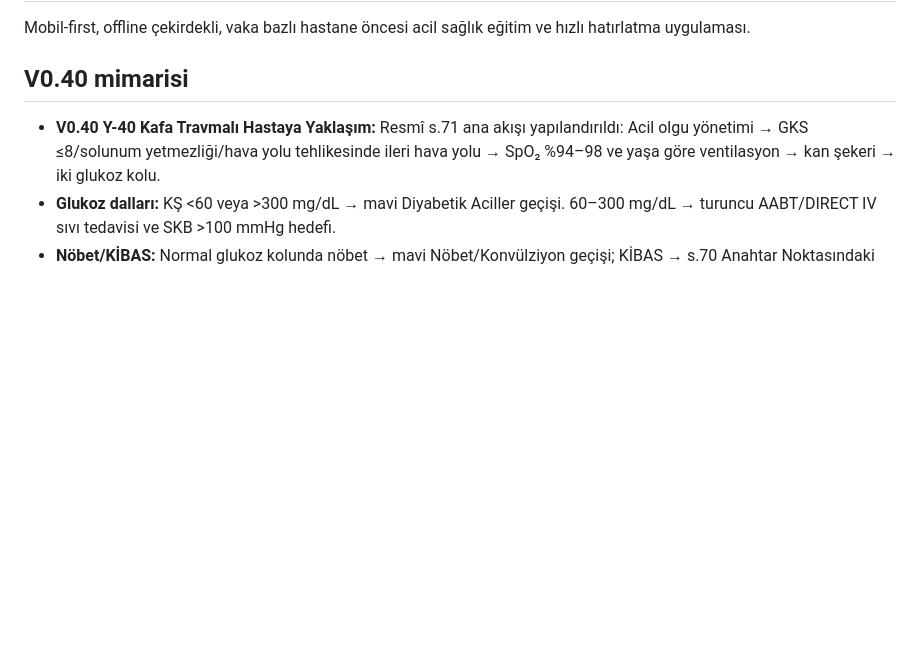
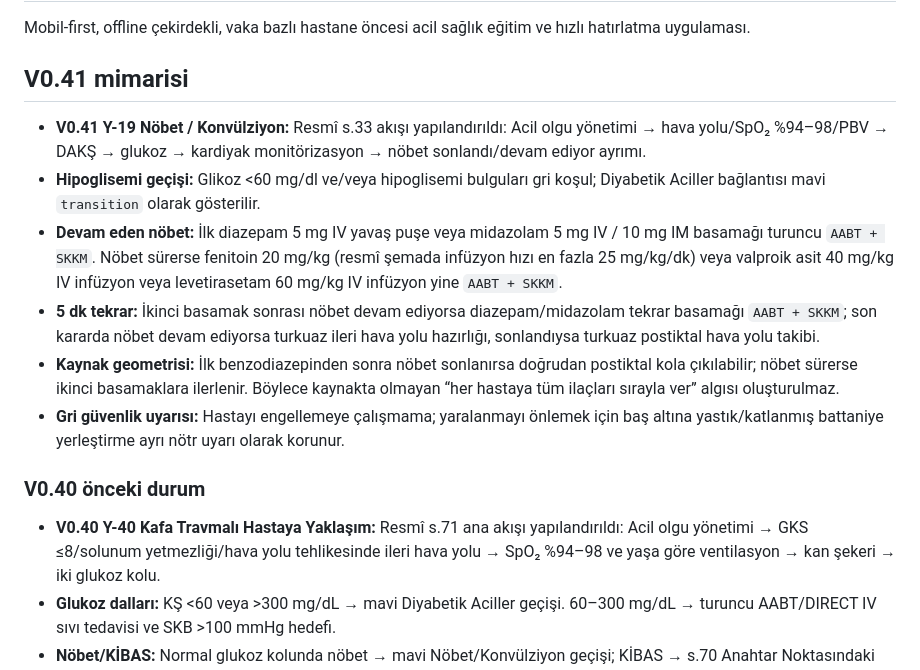
Before and after one commit to mehmetyildiz03/gith, a Markdown page: README.md, the part around the change. Rendered like a GitHub page; blank space fills up the shorter version.

Commit message:
Document V0.41 Y19 flow

```diff
--- a/README.md
+++ b/README.md
@@ -2,7 +2,16 @@
 
 Mobil-first, offline çekirdekli, vaka bazlı hastane öncesi acil sağlık eğitim ve hızlı hatırlatma uygulaması.
 
-## V0.40 mimarisi
+## V0.41 mimarisi
+
+- **V0.41 Y-19 Nöbet / Konvülziyon:** Resmî s.33 akışı yapılandırıldı: Acil olgu yönetimi → hava yolu/SpO₂ %94–98/PBV → DAKŞ → glukoz → kardiyak monitörizasyon → nöbet sonlandı/devam ediyor ayrımı.
+- **Hipoglisemi geçişi:** Glikoz <60 mg/dl ve/veya hipoglisemi bulguları gri koşul; Diyabetik Aciller bağlantısı mavi `transition` olarak gösterilir.
+- **Devam eden nöbet:** İlk diazepam 5 mg IV yavaş puşe veya midazolam 5 mg IV / 10 mg IM basamağı turuncu `AABT + SKKM`. Nöbet sürerse fenitoin 20 mg/kg (resmî şemada infüzyon hızı en fazla 25 mg/kg/dk) veya valproik asit 40 mg/kg IV infüzyon veya levetirasetam 60 mg/kg IV infüzyon yine `AABT + SKKM`.
+- **5 dk tekrar:** İkinci basamak sonrası nöbet devam ediyorsa diazepam/midazolam tekrar basamağı `AABT + SKKM`; son kararda nöbet devam ediyorsa turkuaz ileri hava yolu hazırlığı, sonlandıysa turkuaz postiktal hava yolu takibi.
+- **Kaynak geometrisi:** İlk benzodiazepinden sonra nöbet sonlanırsa doğrudan postiktal kola çıkılabilir; nöbet sürerse ikinci basamaklara ilerlenir. Böylece kaynakta olmayan “her hastaya tüm ilaçları sırayla ver” algısı oluşturulmaz.
+- **Gri güvenlik uyarısı:** Hastayı engellemeye çalışmama; yaralanmayı önlemek için baş altına yastık/katlanmış battaniye yerleştirme ayrı nötr uyarı olarak korunur.
+
+### V0.40 önceki durum
 
 - **V0.40 Y-40 Kafa Travmalı Hastaya Yaklaşım:** Resmî s.71 ana akışı yapılandırıldı: Acil olgu yönetimi → GKS ≤8/solunum yetmezliği/hava yolu tehlikesinde ileri hava yolu → SpO₂ %94–98 ve yaşa göre ventilasyon → kan şekeri → iki glukoz kolu.
 - **Glukoz dalları:** KŞ <60 veya >300 mg/dL → mavi Diyabetik Aciller geçişi. 60–300 mg/dL → turuncu AABT/DIRECT IV sıvı tedavisi ve SKB >100 mmHg hedefi.
```
